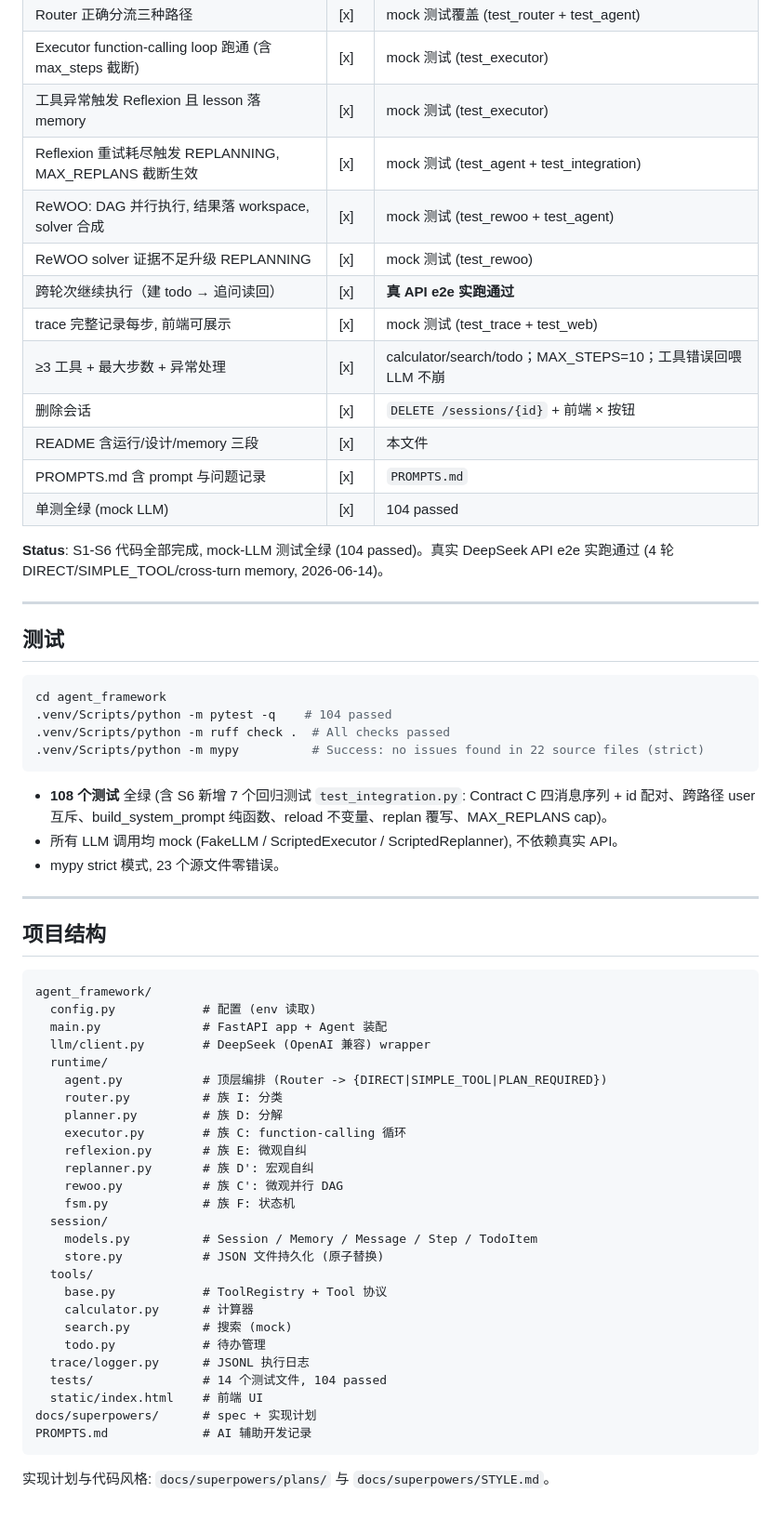
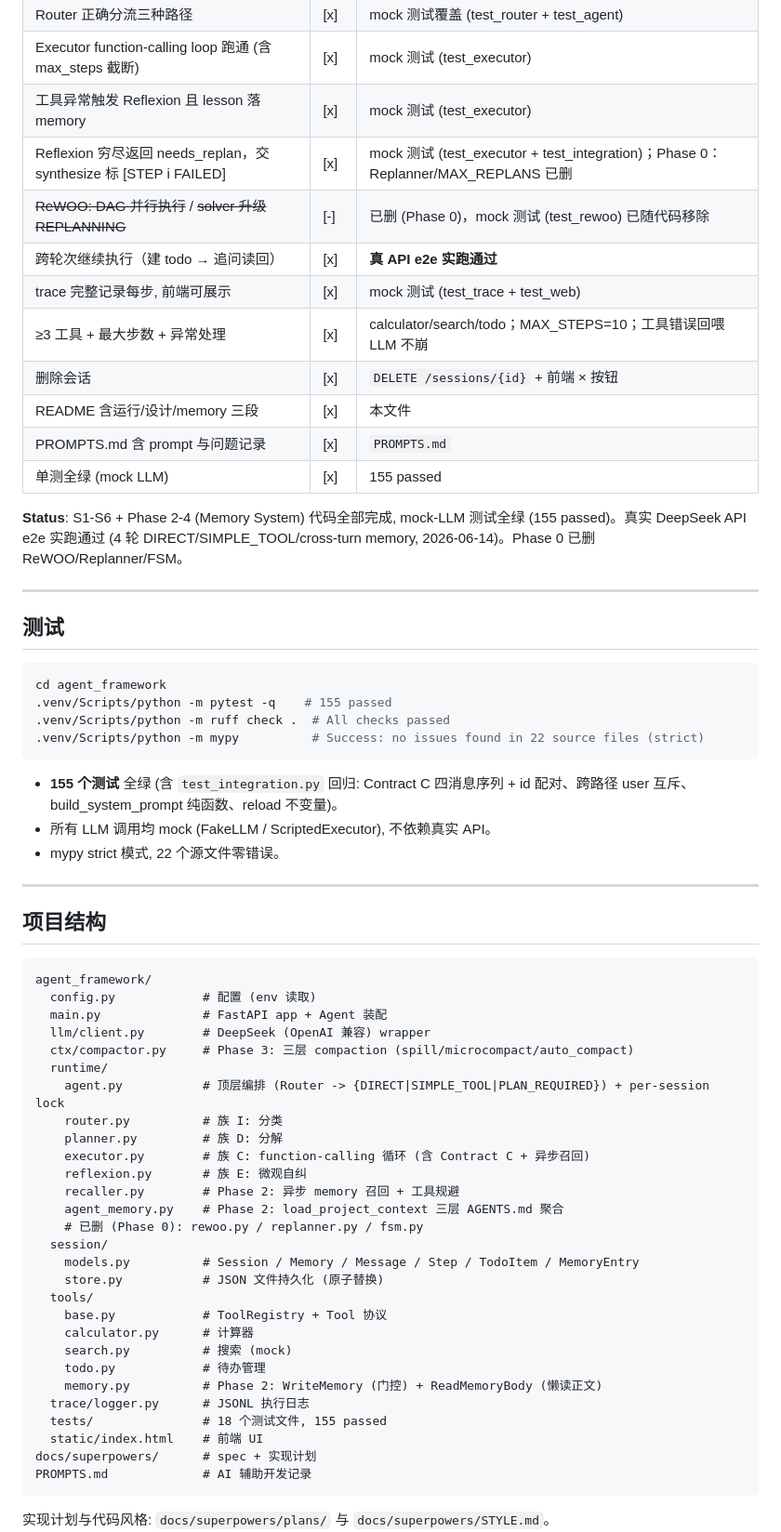
Before and after one commit to zys3198/agent-framework, a Markdown page: README.md, the part around one of its changes. Shown at 93% size. Rendered like a GitHub page; blank space fills up the shorter version.

````diff
--- a/README.md
+++ b/README.md
@@ -220,18 +221,17 @@ Three industry alternatives were considered and rejected (`docs/PLAN.md`, Phase
 | Router 正确分流三种路径 | [x] | mock 测试覆盖 (test_router + test_agent) |
 | Executor function-calling loop 跑通 (含 max_steps 截断) | [x] | mock 测试 (test_executor) |
 | 工具异常触发 Reflexion 且 lesson 落 memory | [x] | mock 测试 (test_executor) |
-| Reflexion 重试耗尽触发 REPLANNING, MAX_REPLANS 截断生效 | [x] | mock 测试 (test_agent + test_integration) |
-| ReWOO: DAG 并行执行, 结果落 workspace, solver 合成 | [x] | mock 测试 (test_rewoo + test_agent) |
-| ReWOO solver 证据不足升级 REPLANNING | [x] | mock 测试 (test_rewoo) |
+| Reflexion 穷尽返回 needs_replan，交 synthesize 标 [STEP i FAILED] | [x] | mock 测试 (test_executor + test_integration)；Phase 0：Replanner/MAX_REPLANS 已删 |
+| ~~ReWOO: DAG 并行执行~~ / ~~solver 升级 REPLANNING~~ | [-] | 已删 (Phase 0)，mock 测试 (test_rewoo) 已随代码移除 |
 | 跨轮次继续执行（建 todo → 追问读回） | [x] | **真 API e2e 实跑通过** |
 | trace 完整记录每步, 前端可展示 | [x] | mock 测试 (test_trace + test_web) |
 | ≥3 工具 + 最大步数 + 异常处理 | [x] | calculator/search/todo；MAX_STEPS=10；工具错误回喂 LLM 不崩 |
 | 删除会话 | [x] | `DELETE /sessions/{id}` + 前端 × 按钮 |
 | README 含运行/设计/memory 三段 | [x] | 本文件 |
 | PROMPTS.md 含 prompt 与问题记录 | [x] | `PROMPTS.md` |
-| 单测全绿 (mock LLM) | [x] | 104 passed |
+| 单测全绿 (mock LLM) | [x] | 155 passed |
 
-**Status**: S1-S6 代码全部完成, mock-LLM 测试全绿 (104 passed)。真实 DeepSeek API e2e 实跑通过 (4 轮 DIRECT/SIMPLE_TOOL/cross-turn memory, 2026-06-14)。
+**Status**: S1-S6 + Phase 2-4 (Memory System) 代码全部完成, mock-LLM 测试全绿 (155 passed)。真实 DeepSeek API e2e 实跑通过 (4 轮 DIRECT/SIMPLE_TOOL/cross-turn memory, 2026-06-14)。Phase 0 已删 ReWOO/Replanner/FSM。
 
 ---
 
@@ -239,14 +239,14 @@ Three industry alternatives were considered and rejected (`docs/PLAN.md`, Phase
 
 ```bash
 cd agent_framework
-.venv/Scripts/python -m pytest -q    # 104 passed
+.venv/Scripts/python -m pytest -q    # 155 passed
 .venv/Scripts/python -m ruff check .  # All checks passed
 .venv/Scripts/python -m mypy          # Success: no issues found in 22 source files (strict)
 ```
 
-- **108 个测试** 全绿 (含 S6 新增 7 个回归测试 `test_integration.py`: Contract C 四消息序列 + id 配对、跨路径 user 互斥、build_system_prompt 纯函数、reload 不变量、replan 覆写、MAX_REPLANS cap)。
-- 所有 LLM 调用均 mock (FakeLLM / ScriptedExecutor / ScriptedReplanner), 不依赖真实 API。
-- mypy strict 模式, 23 个源文件零错误。
+- **155 个测试** 全绿 (含 `test_integration.py` 回归: Contract C 四消息序列 + id 配对、跨路径 user 互斥、build_system_prompt 纯函数、reload 不变量)。
+- 所有 LLM 调用均 mock (FakeLLM / ScriptedExecutor), 不依赖真实 API。
+- mypy strict 模式, 22 个源文件零错误。
 
 ---
 
@@ -257,25 +257,27 @@ agent_framework/
   config.py            # 配置 (env 读取)
   main.py              # FastAPI app + Agent 装配
   llm/client.py        # DeepSeek (OpenAI 兼容) wrapper
+  ctx/compactor.py     # Phase 3: 三层 compaction (spill/microcompact/auto_compact)
   runtime/
-    agent.py           # 顶层编排 (Router -> {DIRECT|SIMPLE_TOOL|PLAN_REQUIRED})
+    agent.py           # 顶层编排 (Router -> {DIRECT|SIMPLE_TOOL|PLAN_REQUIRED}) + per-session lock
     router.py          # 族 I: 分类
     planner.py         # 族 D: 分解
-    executor.py        # 族 C: function-calling 循环
+    executor.py        # 族 C: function-calling 循环 (含 Contract C + 异步召回)
     reflexion.py       # 族 E: 微观自纠
-    replanner.py       # 族 D': 宏观自纠
-    rewoo.py           # 族 C': 微观并行 DAG
-    fsm.py             # 族 F: 状态机
+    recaller.py        # Phase 2: 异步 memory 召回 + 工具规避
+    agent_memory.py    # Phase 2: load_project_context 三层 AGENTS.md 聚合
+    # 已删 (Phase 0): rewoo.py / replanner.py / fsm.py
   session/
-    models.py          # Session / Memory / Message / Step / TodoItem
+    models.py          # Session / Memory / Message / Step / TodoItem / MemoryEntry
     store.py           # JSON 文件持久化 (原子替换)
   tools/
     base.py            # ToolRegistry + Tool 协议
     calculator.py      # 计算器
     search.py          # 搜索 (mock)
     todo.py            # 待办管理
+    memory.py          # Phase 2: WriteMemory (门控) + ReadMemoryBody (懒读正文)
   trace/logger.py      # JSONL 执行日志
-  tests/               # 14 个测试文件, 104 passed
+  tests/               # 18 个测试文件, 155 passed
   static/index.html    # 前端 UI
 docs/superpowers/      # spec + 实现计划
 PROMPTS.md             # AI 辅助开发记录
````
Also changed, not shown: other parts of README.md (+25 -24 lines), 1 other file.
